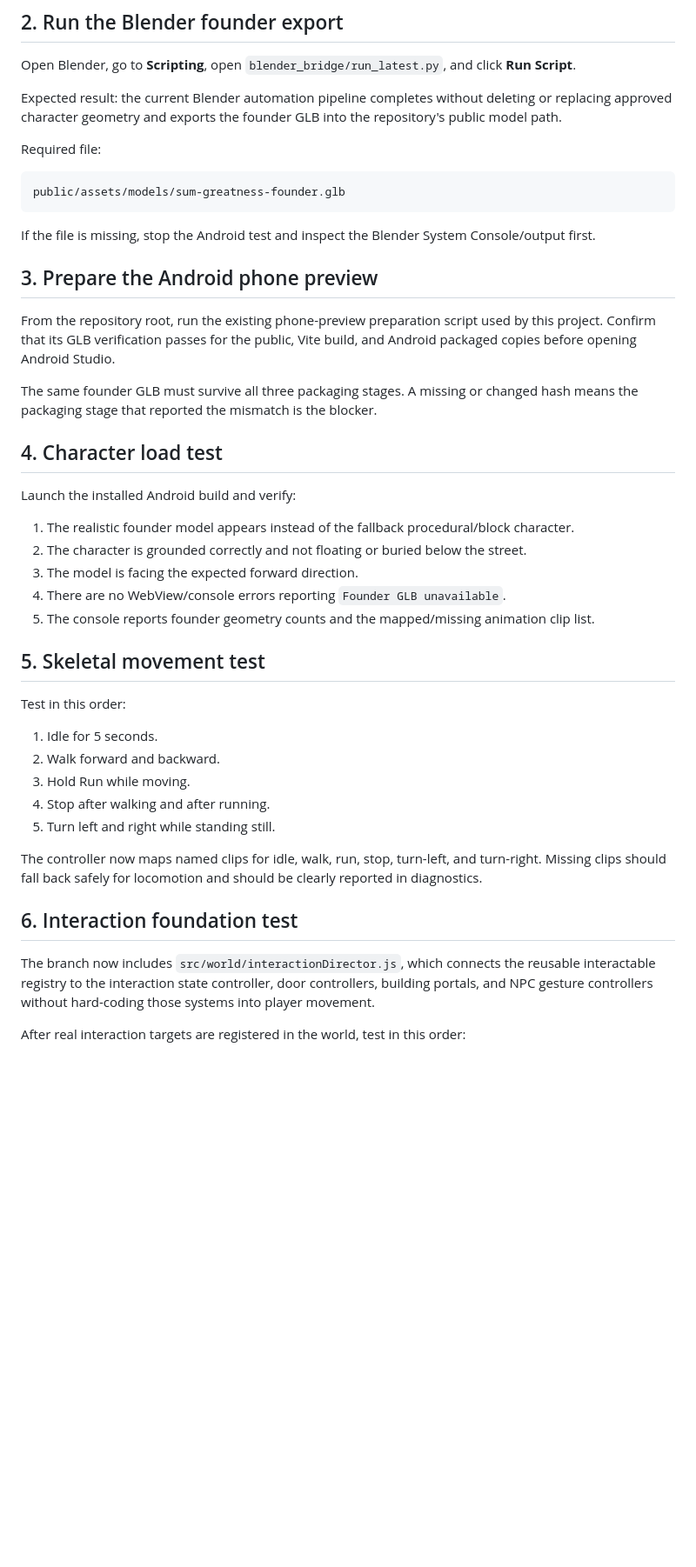
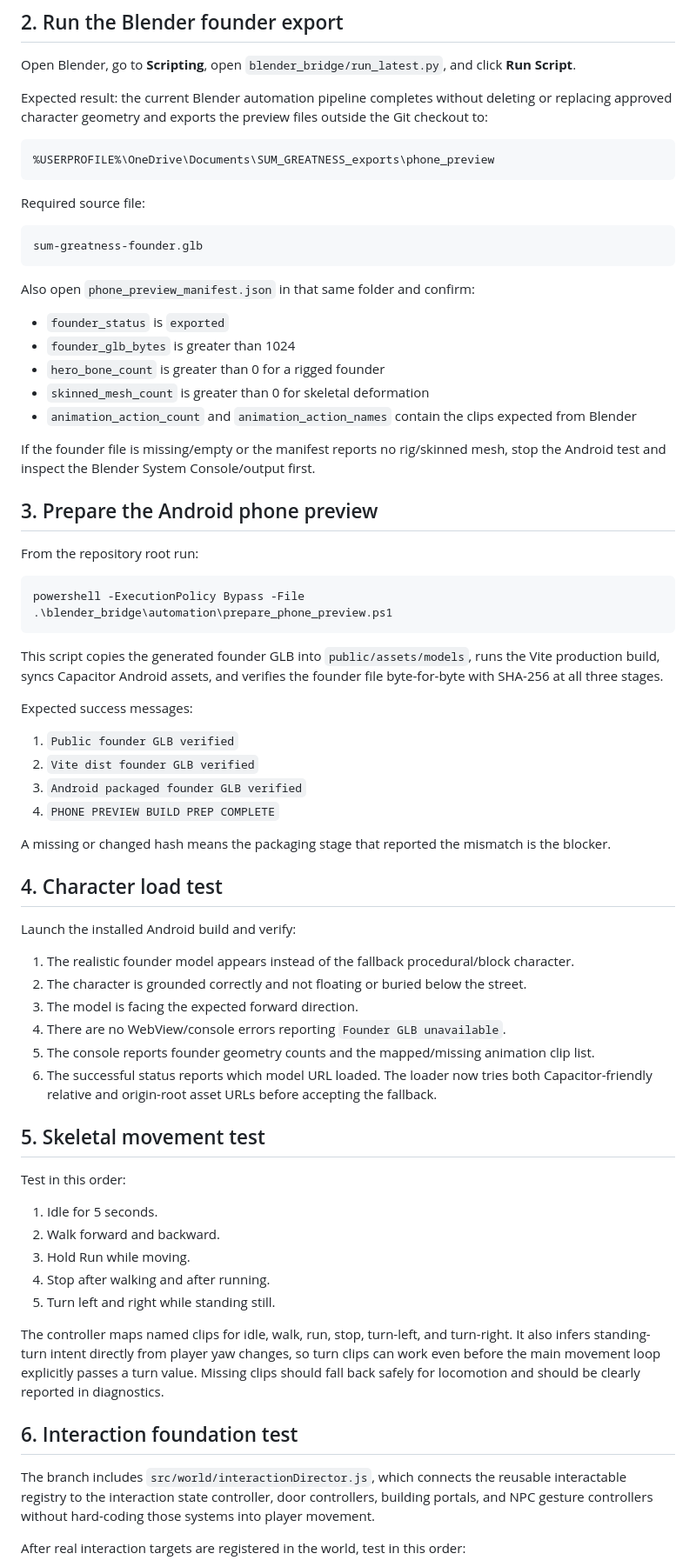
Before and after one commit to highk917-ux/sum-greatness-build-your-empire, a Markdown page: docs/CHARACTER_MORNING_TEST.md, the part around one of its changes. Shown at 87% size. Drawn GitHub-style; blank space fills up the shorter version.

Commit message:
Update founder morning validation steps

````diff
--- a/docs/CHARACTER_MORNING_TEST.md
+++ b/docs/CHARACTER_MORNING_TEST.md
@@ -16,21 +16,46 @@ git status --short
 
 Open Blender, go to **Scripting**, open `blender_bridge/run_latest.py`, and click **Run Script**.
 
-Expected result: the current Blender automation pipeline completes without deleting or replacing approved character geometry and exports the founder GLB into the repository's public model path.
-
-Required file:
+Expected result: the current Blender automation pipeline completes without deleting or replacing approved character geometry and exports the preview files outside the Git checkout to:
 
 ```text
-public/assets/models/sum-greatness-founder.glb
+%USERPROFILE%\OneDrive\Documents\SUM_GREATNESS_exports\phone_preview
 ```
 
-If the file is missing, stop the Android test and inspect the Blender System Console/output first.
+Required source file:
+
+```text
+sum-greatness-founder.glb
+```
+
+Also open `phone_preview_manifest.json` in that same folder and confirm:
+
+- `founder_status` is `exported`
+- `founder_glb_bytes` is greater than 1024
+- `hero_bone_count` is greater than 0 for a rigged founder
+- `skinned_mesh_count` is greater than 0 for skeletal deformation
+- `animation_action_count` and `animation_action_names` contain the clips expected from Blender
+
+If the founder file is missing/empty or the manifest reports no rig/skinned mesh, stop the Android test and inspect the Blender System Console/output first.
 
 ## 3. Prepare the Android phone preview
 
-From the repository root, run the existing phone-preview preparation script used by this project. Confirm that its GLB verification passes for the public, Vite build, and Android packaged copies before opening Android Studio.
+From the repository root run:
 
-The same founder GLB must survive all three packaging stages. A missing or changed hash means the packaging stage that reported the mismatch is the blocker.
+```powershell
+powershell -ExecutionPolicy Bypass -File .\blender_bridge\automation\prepare_phone_preview.ps1
+```
+
+This script copies the generated founder GLB into `public/assets/models`, runs the Vite production build, syncs Capacitor Android assets, and verifies the founder file byte-for-byte with SHA-256 at all three stages.
+
+Expected success messages:
+
+1. `Public founder GLB verified`
+2. `Vite dist founder GLB verified`
+3. `Android packaged founder GLB verified`
+4. `PHONE PREVIEW BUILD PREP COMPLETE`
+
+A missing or changed hash means the packaging stage that reported the mismatch is the blocker.
 
 ## 4. Character load test
 
@@ -41,6 +66,7 @@ Launch the installed Android build and verify:
 3. The model is facing the expected forward direction.
 4. There are no WebView/console errors reporting `Founder GLB unavailable`.
 5. The console reports founder geometry counts and the mapped/missing animation clip list.
+6. The successful status reports which model URL loaded. The loader now tries both Capacitor-friendly relative and origin-root asset URLs before accepting the fallback.
 
 ## 5. Skeletal movement test
 
@@ -52,11 +78,11 @@ Test in this order:
 4. Stop after walking and after running.
 5. Turn left and right while standing still.
 
-The controller now maps named clips for idle, walk, run, stop, turn-left, and turn-right. Missing clips should fall back safely for locomotion and should be clearly reported in diagnostics.
+The controller maps named clips for idle, walk, run, stop, turn-left, and turn-right. It also infers standing-turn intent directly from player yaw changes, so turn clips can work even before the main movement loop explicitly passes a turn value. Missing clips should fall back safely for locomotion and should be clearly reported in diagnostics.
 
 ## 6. Interaction foundation test
 
-The branch now includes `src/world/interactionDirector.js`, which connects the reusable interactable registry to the interaction state controller, door controllers, building portals, and NPC gesture controllers without hard-coding those systems into player movement.
+The branch includes `src/world/interactionDirector.js`, which connects the reusable interactable registry to the interaction state controller, door controllers, building portals, and NPC gesture controllers without hard-coding those systems into player movement.
 
 After real interaction targets are registered in the world, test in this order:
 
````
Also changed, not shown: other parts of docs/CHARACTER_MORNING_TEST.md (+3 -3 lines).
